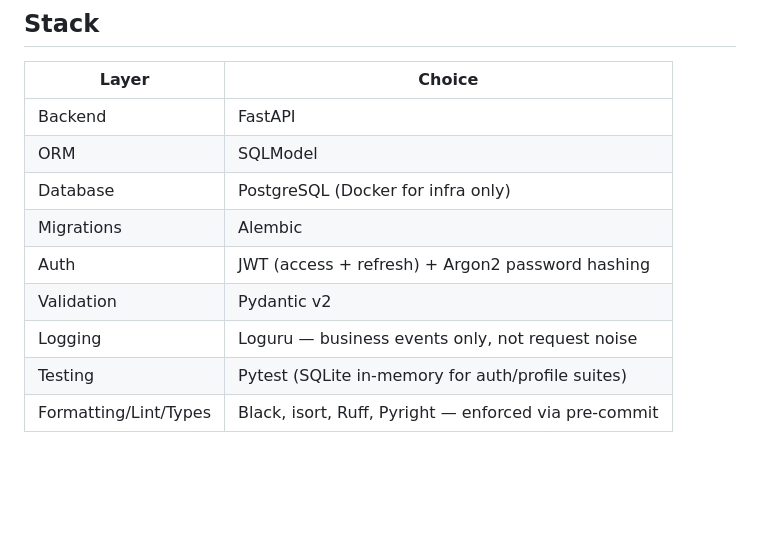
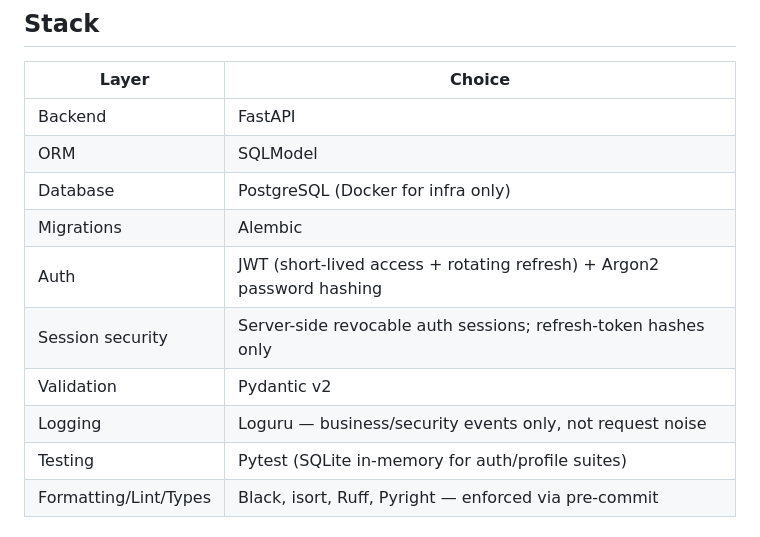
Before and after one commit to drj477/Lockmylook-app, a Markdown page: docs/Architecture.md, the part around one of its changes. Rendered like a GitHub page; blank space fills up the shorter version.

```diff
--- a/docs/Architecture.md
+++ b/docs/Architecture.md
@@ -11,9 +11,10 @@ problem — see "Change policy" at the bottom.
 | ORM | SQLModel |
 | Database | PostgreSQL (Docker for infra only) |
 | Migrations | Alembic |
-| Auth | JWT (access + refresh) + Argon2 password hashing |
+| Auth | JWT (short-lived access + rotating refresh) + Argon2 password hashing |
+| Session security | Server-side revocable auth sessions; refresh-token hashes only |
 | Validation | Pydantic v2 |
-| Logging | Loguru — business events only, not request noise |
+| Logging | Loguru — business/security events only, not request noise |
 | Testing | Pytest (SQLite in-memory for auth/profile suites) |
 | Formatting/Lint/Types | Black, isort, Ruff, Pyright — enforced via pre-commit |
 
```
Also changed, not shown: other parts of docs/Architecture.md (+25 -10 lines).
